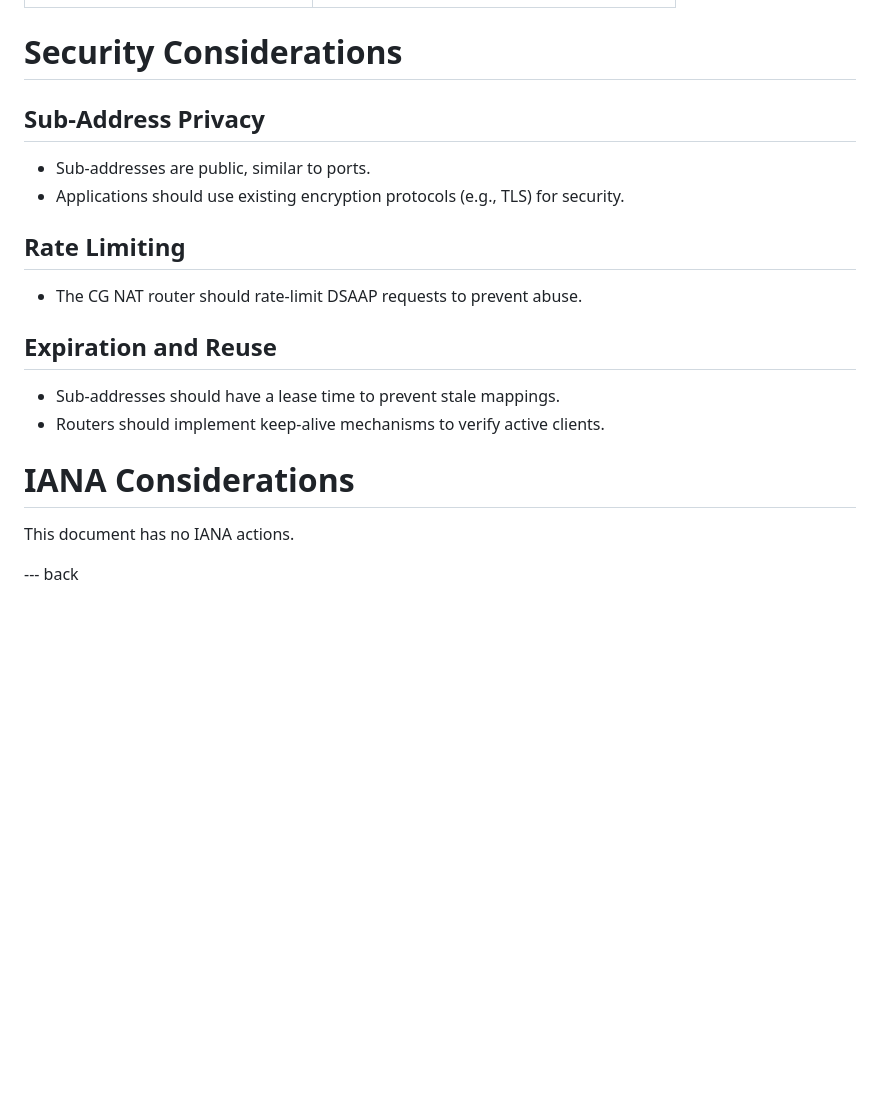
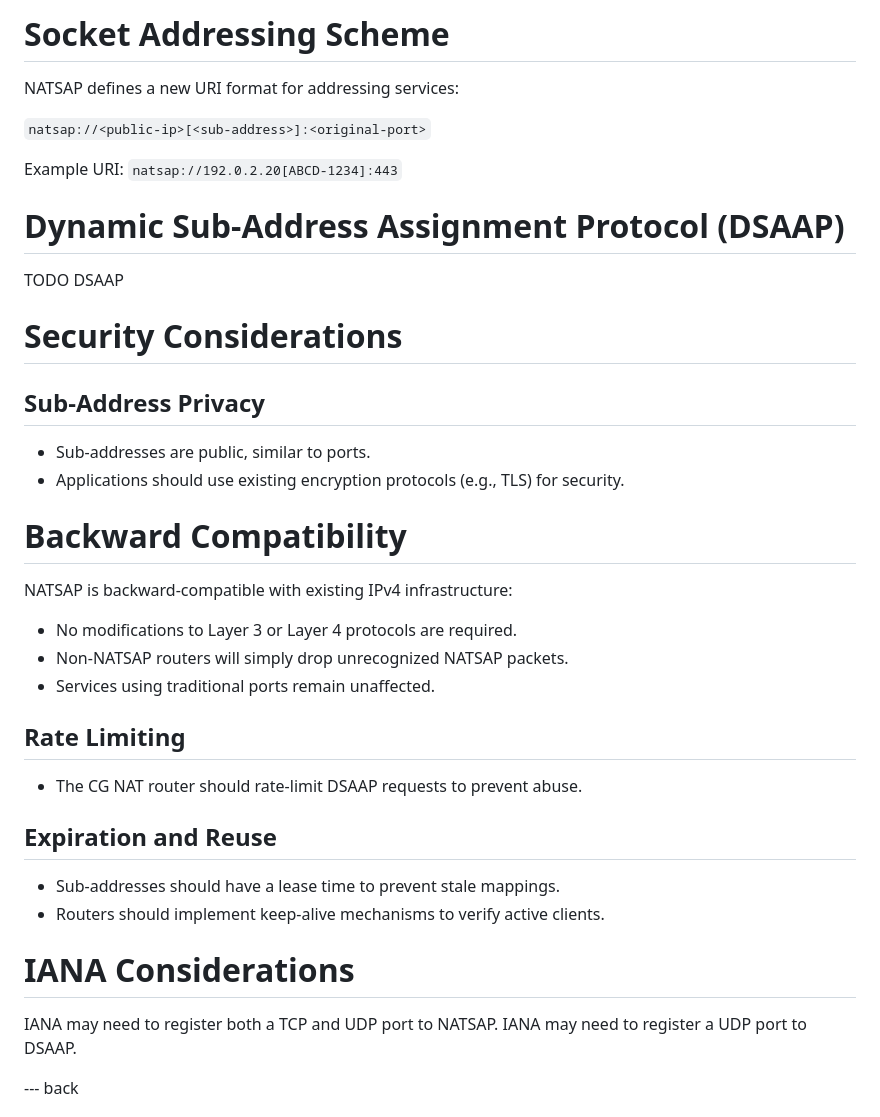
Before and after one commit to Daniel-McLarty/NAT-Sub-Address-Protocol, a Markdown page: draft-mclarty-nat-sub-address-protocol.md, the part around one of its changes. Rendered like a GitHub page; blank space fills up the shorter version.

````diff
--- a/draft-mclarty-nat-sub-address-protocol.md
+++ b/draft-mclarty-nat-sub-address-protocol.md
@@ -109,9 +130,27 @@ TXT: _natsap.example.com → "example.com, ABCD-1234"
+# Socket Addressing Scheme
+NATSAP defines a new URI format for addressing services:
+
+``` natsap://<public-ip>[<sub-address>]:<original-port> ```
+
+Example URI: ``` natsap://192.0.2.20[ABCD-1234]:443 ```
+
+# Dynamic Sub-Address Assignment Protocol (DSAAP)
+
+TODO DSAAP
+
 # Security Considerations
 
 ## Sub-Address Privacy
 
 * Sub-addresses are public, similar to ports.
 * Applications should use existing encryption protocols (e.g., TLS) for security.
+
+# Backward Compatibility
+NATSAP is backward-compatible with existing IPv4 infrastructure:
+
+* No modifications to Layer 3 or Layer 4 protocols are required.
+* Non-NATSAP routers will simply drop unrecognized NATSAP packets.
+* Services using traditional ports remain unaffected.
 
 ## Rate Limiting
 
@@ -122,11 +161,10 @@ TXT: _natsap.example.com → "example.com, ABCD-1234"
 * Sub-addresses should have a lease time to prevent stale mappings.
 * Routers should implement keep-alive mechanisms to verify active clients.
 
-
 # IANA Considerations
 
-This document has no IANA actions.
-
+IANA may need to register both a TCP and UDP port to NATSAP.
+IANA may need to register a UDP port to DSAAP.
 
 --- back
 
````
Also changed, not shown: other parts of draft-mclarty-nat-sub-address-protocol.md (+26 -5 lines).
